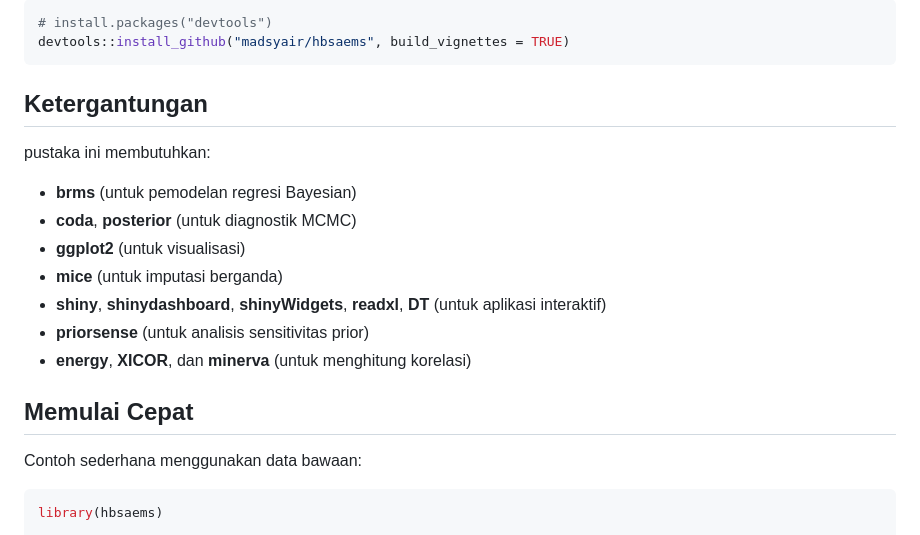
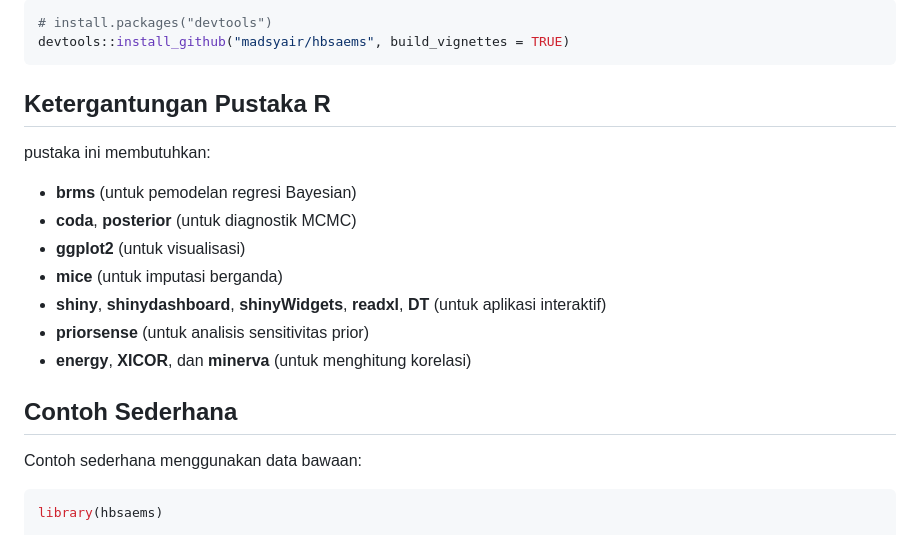
Before and after one commit to madsyair/hbsaems, a Markdown page: README_ID.md, the part around the change. GitHub-like rendering.

````diff
--- a/README_ID.md
+++ b/README_ID.md
@@ -37,7 +37,7 @@ atau
 devtools::install_github("madsyair/hbsaems", build_vignettes = TRUE)
 ```
 
-## Ketergantungan
+## Ketergantungan Pustaka R
 
 pustaka ini membutuhkan:
 
@@ -49,7 +49,7 @@ pustaka ini membutuhkan:
 * **priorsense** (untuk analisis sensitivitas prior)
 * **energy**, **XICOR**, dan **minerva** (untuk menghitung korelasi)
 
-## Memulai Cepat
+## Contoh Sederhana
 
 Contoh sederhana menggunakan data bawaan:
 
````
